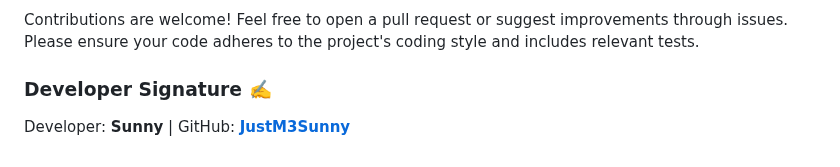
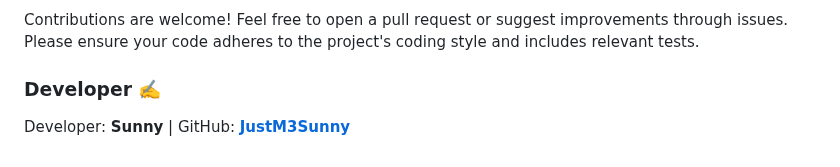
Before and after one commit to JustM3Sunny/Time-Pass-Portfolio, a Markdown page: README.md, the part around the change. Drawn GitHub-style.

```diff
--- a/README.md
+++ b/README.md
@@ -73,6 +73,6 @@ These are loaded via CDN links in the `<head>` section of the HTML.
 Contributions are welcome!  Feel free to open a pull request or suggest improvements through issues.  Please ensure your code adheres to the project's coding style and includes relevant tests.
 
 
-### **Developer Signature** ✍️
+### **Developer** ✍️
 
 Developer: **Sunny** | GitHub: **[JustM3Sunny](https://github.com/JustM3Sunny)**
```
